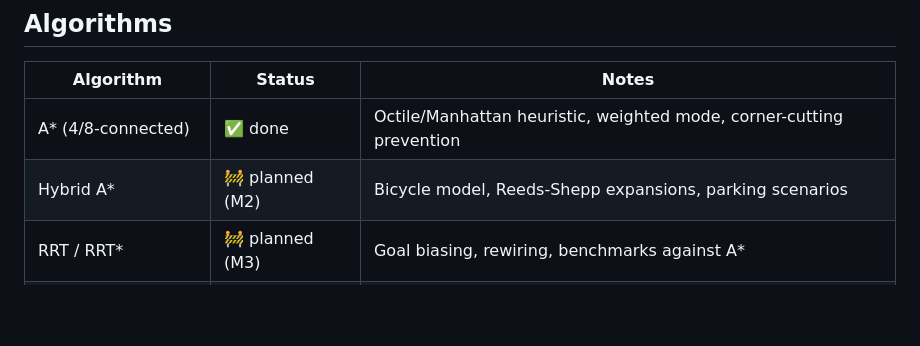
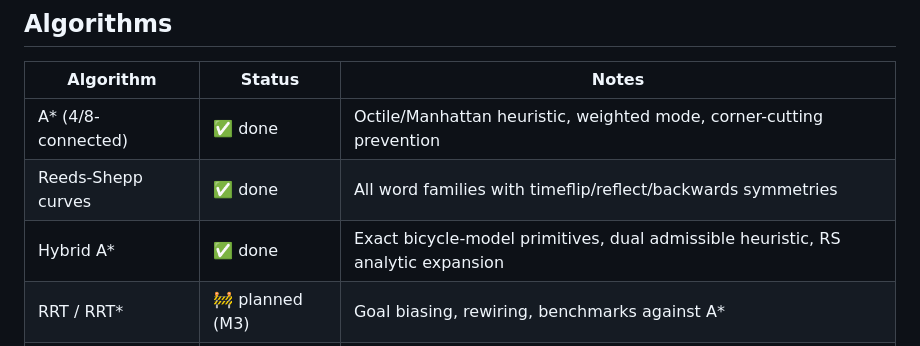
Before and after one commit to stillsereneflow/motion-planning-cpp, a Markdown page: README.md, the part around one of its changes. Drawn GitHub-style; blank space fills up the shorter version.

```diff
--- a/README.md
+++ b/README.md
@@ -22,7 +22,8 @@ verifiable — see [docs/DESIGN.md](docs/DESIGN.md) for the architecture.
 | Algorithm | Status | Notes |
 | --- | --- | --- |
 | A* (4/8-connected) | ✅ done | Octile/Manhattan heuristic, weighted mode, corner-cutting prevention |
-| Hybrid A* | 🚧 planned (M2) | Bicycle model, Reeds-Shepp expansions, parking scenarios |
+| Reeds-Shepp curves | ✅ done | All word families with timeflip/reflect/backwards symmetries |
+| Hybrid A* | ✅ done | Exact bicycle-model primitives, dual admissible heuristic, RS analytic expansion |
 | RRT / RRT* | 🚧 planned (M3) | Goal biasing, rewiring, benchmarks against A* |
 | Trajectory smoothing | 🚧 planned (M4) | Gradient smoothing + velocity profile under accel limits |
 
```
Also changed, not shown: other parts of README.md (+18 -3 lines), docs/DESIGN.md (+2 -1 lines), docs/images/parallel_parking.png (added), docs/images/perpendicular_parking.png (added).
